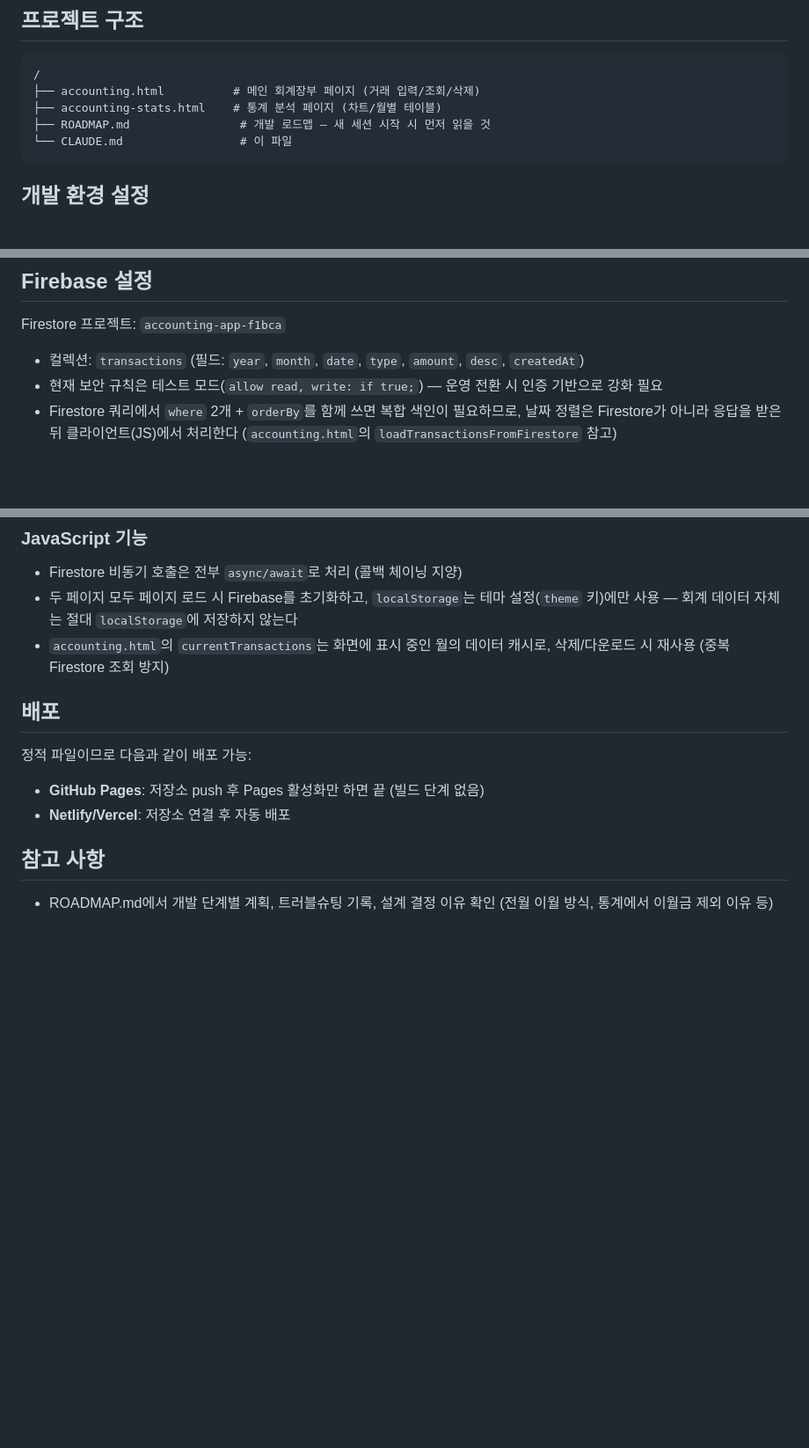
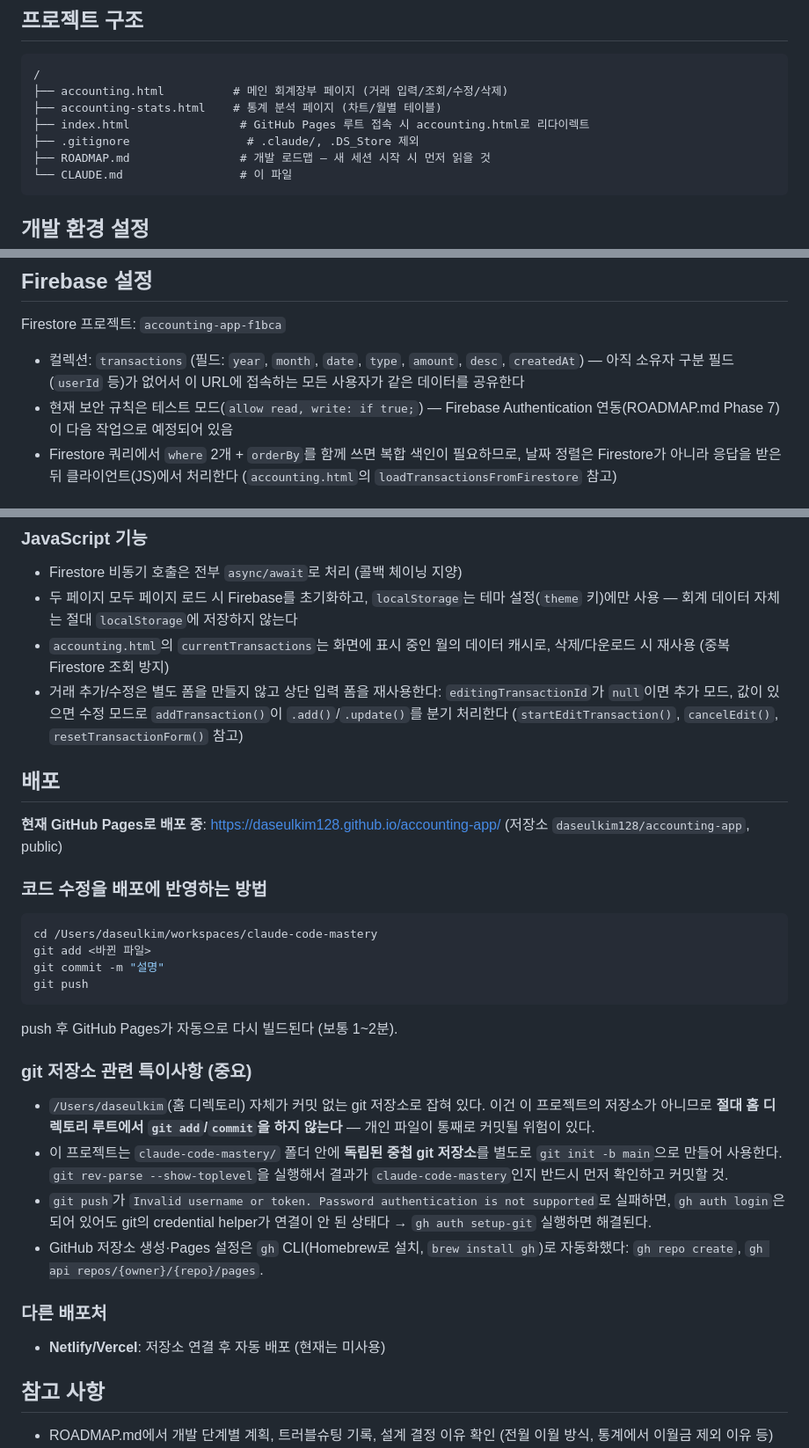
Before and after one commit to daseulkim128/accounting-app, a Markdown page: CLAUDE.md, 3 parts joined by grey strips. Shown at 88% size. GitHub-like rendering; blank space fills up the shorter version.

````diff
--- a/CLAUDE.md
+++ b/CLAUDE.md
@@ -37,8 +39,10 @@ This file provides guidance to Claude Code (claude.ai/code) when working with co
 
 ```
 /
-├── accounting.html          # 메인 회계장부 페이지 (거래 입력/조회/삭제)
+├── accounting.html          # 메인 회계장부 페이지 (거래 입력/조회/수정/삭제)
 ├── accounting-stats.html    # 통계 분석 페이지 (차트/월별 테이블)
+├── index.html                # GitHub Pages 루트 접속 시 accounting.html로 리다이렉트
+├── .gitignore                 # .claude/, .DS_Store 제외
 ├── ROADMAP.md                # 개발 로드맵 — 새 세션 시작 시 먼저 읽을 것
 └── CLAUDE.md                 # 이 파일
 ```
@@ -59,8 +63,8 @@ open http://localhost:8000/accounting.html
 
 Firestore 프로젝트: `accounting-app-f1bca`
 
-- 컬렉션: `transactions` (필드: `year`, `month`, `date`, `type`, `amount`, `desc`, `createdAt`)
-- 현재 보안 규칙은 테스트 모드(`allow read, write: if true;`) — 운영 전환 시 인증 기반으로 강화 필요
+- 컬렉션: `transactions` (필드: `year`, `month`, `date`, `type`, `amount`, `desc`, `createdAt`) — 아직 소유자 구분 필드(`userId` 등)가 없어서 이 URL에 접속하는 모든 사용자가 같은 데이터를 공유한다
+- 현재 보안 규칙은 테스트 모드(`allow read, write: if true;`) — Firebase Authentication 연동(ROADMAP.md Phase 7)이 다음 작업으로 예정되어 있음
 - Firestore 쿼리에서 `where` 2개 + `orderBy`를 함께 쓰면 복합 색인이 필요하므로, 날짜 정렬은 Firestore가 아니라 응답을 받은 뒤 클라이언트(JS)에서 처리한다 (`accounting.html`의 `loadTransactionsFromFirestore` 참고)
 
 ## 개발 가이드
@@ -74,13 +78,30 @@ Firestore 프로젝트: `accounting-app-f1bca`
 - Firestore 비동기 호출은 전부 `async/await`로 처리 (콜백 체이닝 지양)
 - 두 페이지 모두 페이지 로드 시 Firebase를 초기화하고, `localStorage`는 테마 설정(`theme` 키)에만 사용 — 회계 데이터 자체는 절대 `localStorage`에 저장하지 않는다
 - `accounting.html`의 `currentTransactions`는 화면에 표시 중인 월의 데이터 캐시로, 삭제/다운로드 시 재사용 (중복 Firestore 조회 방지)
+- 거래 추가/수정은 별도 폼을 만들지 않고 상단 입력 폼을 재사용한다: `editingTransactionId`가 `null`이면 추가 모드, 값이 있으면 수정 모드로 `addTransaction()`이 `.add()`/`.update()`를 분기 처리한다 (`startEditTransaction()`, `cancelEdit()`, `resetTransactionForm()` 참고)
 
 ## 배포
 
-정적 파일이므로 다음과 같이 배포 가능:
+**현재 GitHub Pages로 배포 중**: https://daseulkim128.github.io/accounting-app/ (저장소 `daseulkim128/accounting-app`, public)
 
-- **GitHub Pages**: 저장소 push 후 Pages 활성화만 하면 끝 (빌드 단계 없음)
-- **Netlify/Vercel**: 저장소 연결 후 자동 배포
+### 코드 수정을 배포에 반영하는 방법
+
+```bash
+cd /Users/daseulkim/workspaces/claude-code-mastery
+git add <바뀐 파일>
+git commit -m "설명"
+git push
+```
+push 후 GitHub Pages가 자동으로 다시 빌드된다 (보통 1~2분).
+
+### git 저장소 관련 특이사항 (중요)
+- `/Users/daseulkim`(홈 디렉토리) 자체가 커밋 없는 git 저장소로 잡혀 있다. 이건 이 프로젝트의 저장소가 아니므로 **절대 홈 디렉토리 루트에서 `git add`/`commit`을 하지 않는다** — 개인 파일이 통째로 커밋될 위험이 있다.
+- 이 프로젝트는 `claude-code-mastery/` 폴더 안에 **독립된 중첩 git 저장소**를 별도로 `git init -b main`으로 만들어 사용한다. `git rev-parse --show-toplevel`을 실행해서 결과가 `claude-code-mastery`인지 반드시 먼저 확인하고 커밋할 것.
+- `git push`가 `Invalid username or token. Password authentication is not supported`로 실패하면, `gh auth login`은 되어 있어도 git의 credential helper가 연결이 안 된 상태다 → `gh auth setup-git` 실행하면 해결된다.
+- GitHub 저장소 생성·Pages 설정은 `gh` CLI(Homebrew로 설치, `brew install gh`)로 자동화했다: `gh repo create`, `gh api repos/{owner}/{repo}/pages`.
+
+### 다른 배포처
+- **Netlify/Vercel**: 저장소 연결 후 자동 배포 (현재는 미사용)
 
 ## 참고 사항
 
````
Also changed, not shown: other parts of CLAUDE.md (+3 -1 lines), ROADMAP.md (+26 -8 lines).
